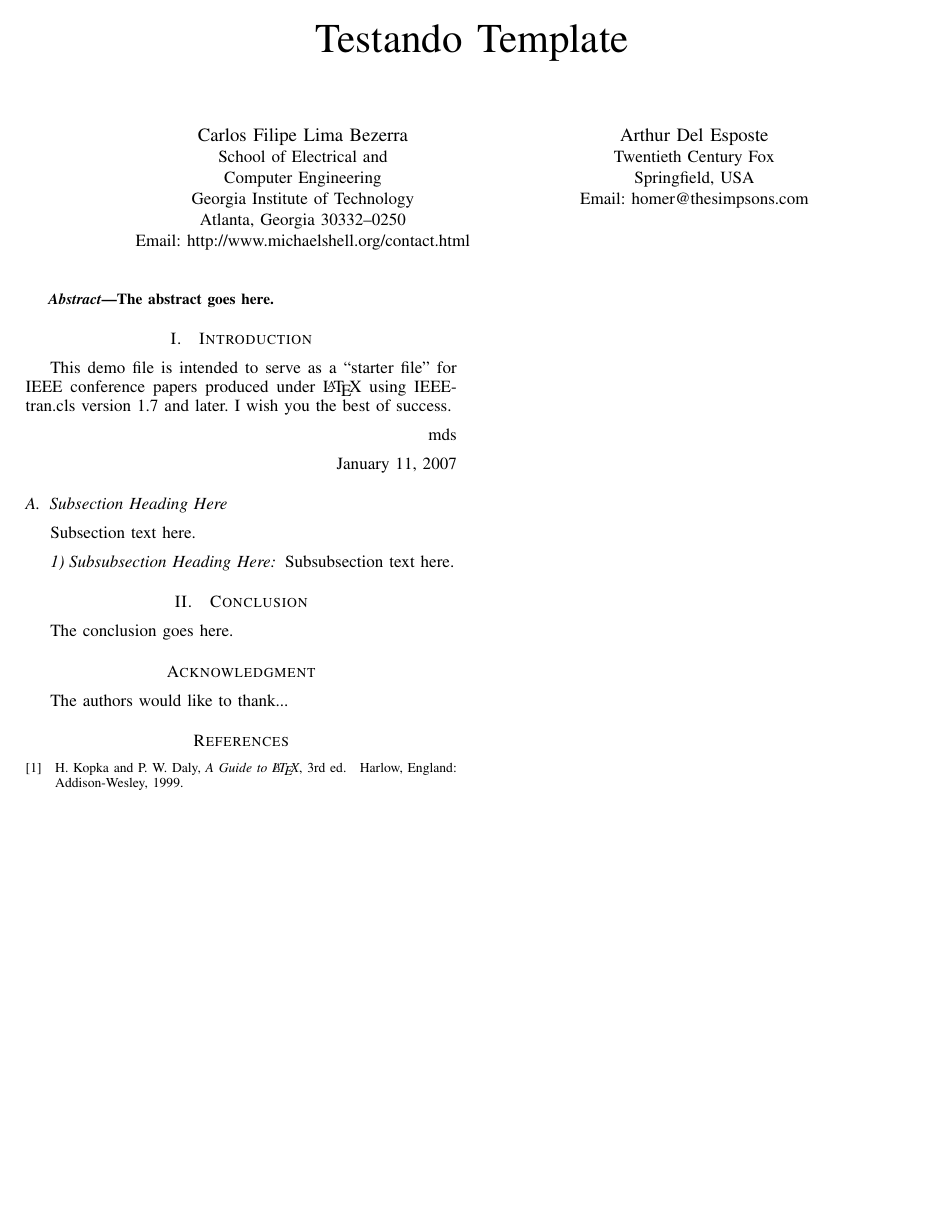
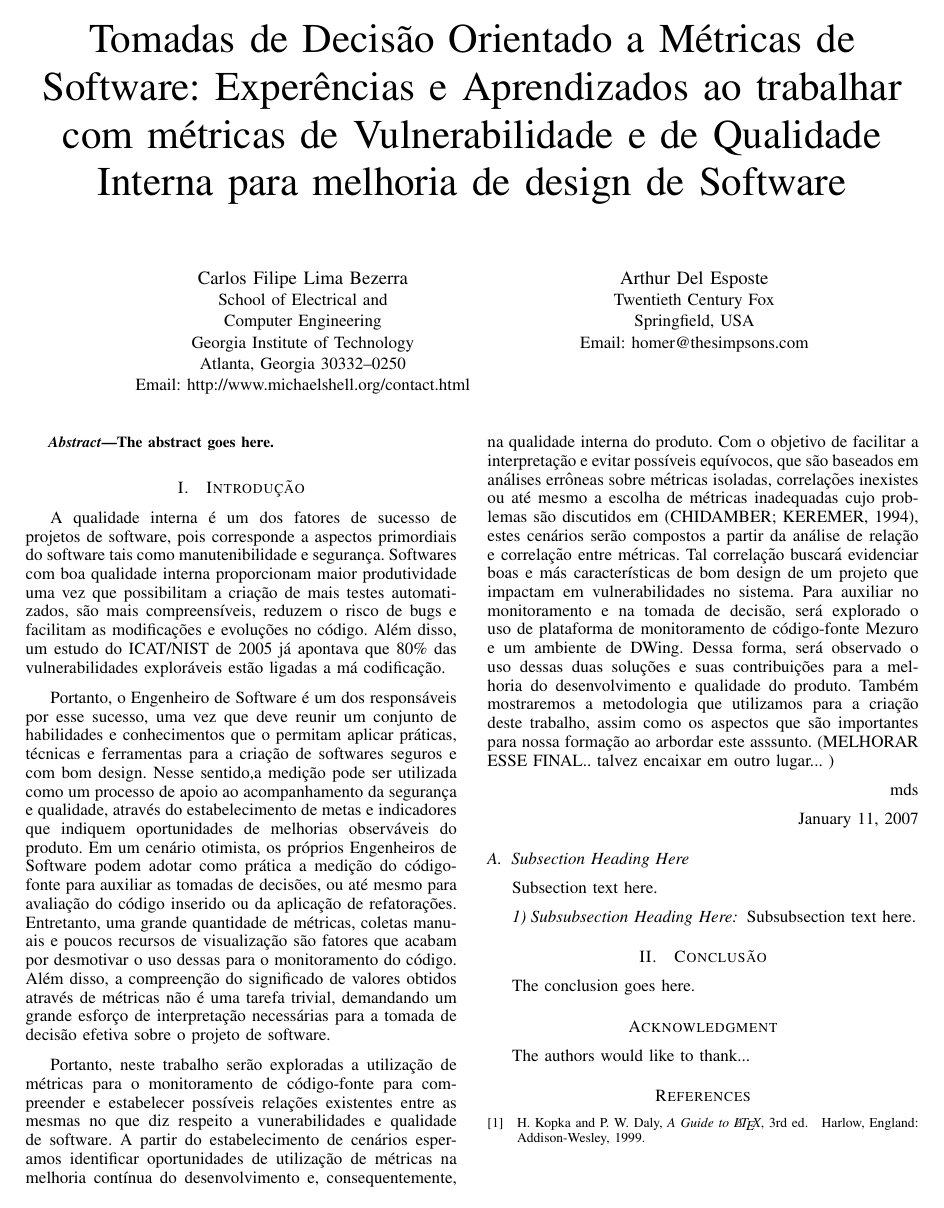
Before and after one commit to arthurmde/cbsoft2014, a LaTeX paper (article/teste.tex): the whole page. Compiled offline with pdfLaTeX.

Commit message:
Beginning the Introduction Section

```diff
--- a/article/teste.tex
+++ b/article/teste.tex
@@ -6,7 +6,7 @@
 %
 % paper title
 % can use linebreaks \\ within to get better formatting as desired
-\title{Testando Template}
+\title{Tomadas de Decisão Orientado a Métricas de Software: Experências e Aprendizados ao trabalhar com métricas de Vulnerabilidade e de Qualidade Interna para melhoria de design de Software}
 
 
 % author names and affiliations
@@ -38,14 +38,14 @@ The abstract goes here.
 
 
 
-\section{Introduction}
-% no \IEEEPARstart
-This demo file is intended to serve as a ``starter file''
-for IEEE conference papers produced under \LaTeX\ using
-IEEEtran.cls version 1.7 and later.
-% You must have at least 2 lines in the paragraph with the drop letter
-% (should never be an issue)
-I wish you the best of success.
+\section{Introdução}
+
+A qualidade interna é um dos fatores de sucesso de projetos de software, pois corresponde a aspectos primordiais do software tais como manutenibilidade e segurança. Softwares com boa qualidade interna proporcionam maior produtividade uma vez que possibilitam a criação de mais testes automatizados, são mais compreensíveis, reduzem o risco de bugs e facilitam as modificações e evoluções no código. Além disso, um estudo do ICAT/NIST de 2005 já apontava que 80\% das vulnerabilidades exploráveis estão ligadas a má codificação.
+
+Portanto, o Engenheiro de Software é um dos responsáveis por esse sucesso, uma vez que deve reunir um conjunto de habilidades e conhecimentos que o permitam aplicar práticas, técnicas e ferramentas para a criação de softwares seguros e com bom design. Nesse sentido,a medição pode ser utilizada como um processo de apoio ao acompanhamento da segurança e qualidade, através do estabelecimento de metas e indicadores que indiquem oportunidades de melhorias observáveis do produto. Em um cenário otimista,
+os próprios Engenheiros de Software podem adotar como prática a medição do código-fonte para auxiliar as tomadas de decisões, ou até mesmo para avaliação do código inserido ou da aplicação de refatorações. Entretanto, uma grande quantidade de métricas, coletas manuais e poucos recursos de visualização são fatores que acabam por desmotivar o uso dessas para o monitoramento do código. Além disso, a compreenção do significado de valores obtidos através de métricas não é uma tarefa trivial, demandando um grande esforço de interpretação necessárias para a tomada de decisão efetiva sobre o projeto de software.
+
+Portanto, neste trabalho serão exploradas a utilização de métricas para o monitoramento de código-fonte para compreender e estabelecer possíveis relações existentes entre as mesmas no que diz respeito a vunerabilidades e qualidade de software. A partir do estabelecimento de cenários esperamos identificar oportunidades de utilização de métricas na melhoria contínua do desenvolvimento e, consequentemente, na qualidade interna do produto. Com o objetivo de facilitar a interpretação e evitar possíveis equívocos, que são baseados em análises errôneas sobre métricas isoladas, correlações inexistes ou até mesmo a escolha de métricas inadequadas cujo problemas são discutidos em (CHIDAMBER; KEREMER, 1994), estes cenários serão compostos a partir da análise de relação e correlação entre métricas. Tal correlação buscará evidenciar boas e más características de bom design de um projeto que impactam em vulnerabilidades no sistema. Para auxiliar no monitoramento e na tomada de decisão, será explorado o uso de plataforma de monitoramento de código-fonte Mezuro e um ambiente de DWing. Dessa forma, será observado o uso dessas duas soluções e suas contribuições para a melhoria do desenvolvimento e qualidade do produto. Também mostraremos a metodologia que utilizamos para a criação deste trabalho, assim como os aspectos que são importantes para nossa formação ao arbordar este asssunto. (MELHORAR ESSE FINAL.. talvez encaixar em outro lugar... )
 
 \hfill mds
 
```
Also changed, not shown: article/teste.tex (2 more changed lines).
